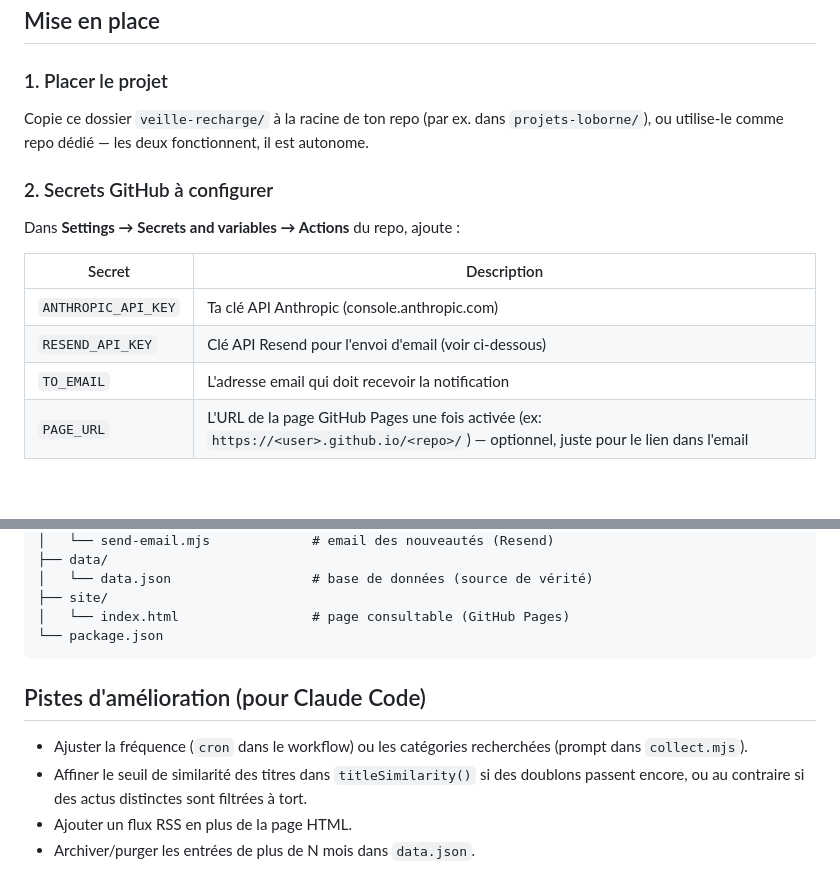
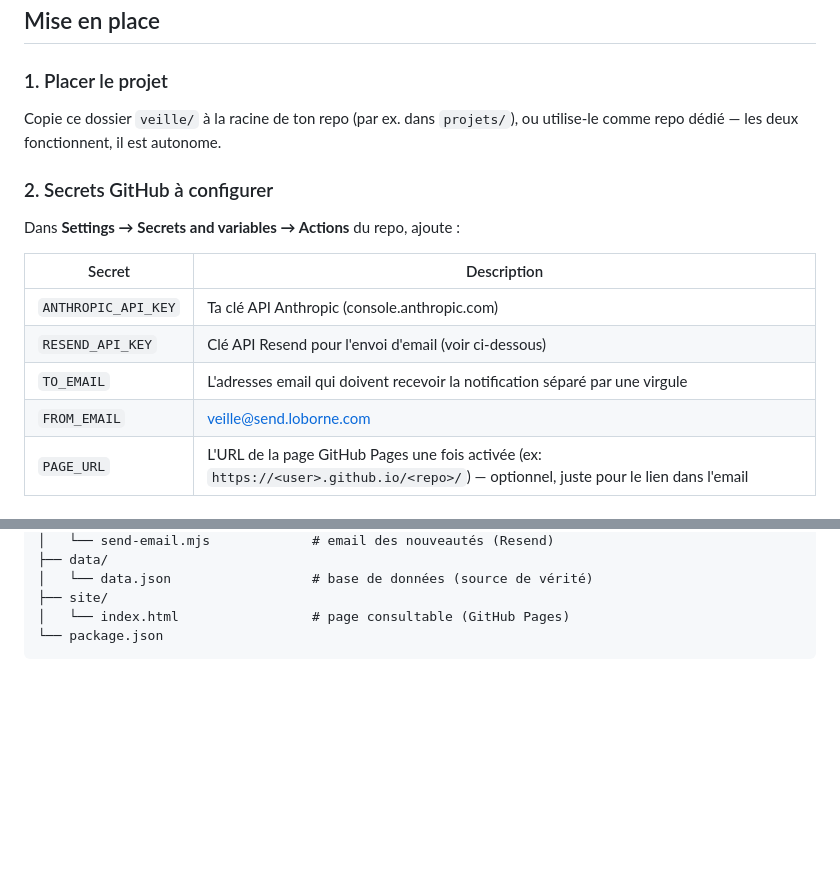
Before and after one commit to LOBORNE/outil_recherche_automatise, a Markdown page: Developpement/README.md, 2 parts joined by grey strips. Drawn GitHub-style; blank space fills up the shorter version.

````diff
--- a/Developpement/README.md
+++ b/Developpement/README.md
@@ -16,7 +16,7 @@ Chaque semaine :
 
 ### 1. Placer le projet
 
-Copie ce dossier `veille-recharge/` à la racine de ton repo (par ex. dans `projets-loborne/`), ou utilise-le comme repo dédié — les deux fonctionnent, il est autonome.
+Copie ce dossier `veille/` à la racine de ton repo (par ex. dans `projets/`), ou utilise-le comme repo dédié — les deux fonctionnent, il est autonome.
 
 ### 2. Secrets GitHub à configurer
 
@@ -26,7 +26,8 @@ Dans **Settings → Secrets and variables → Actions** du repo, ajoute :
 |---|---|
 | `ANTHROPIC_API_KEY` | Ta clé API Anthropic (console.anthropic.com) |
 | `RESEND_API_KEY` | Clé API Resend pour l'envoi d'email (voir ci-dessous) |
-| `TO_EMAIL` | L'adresse email qui doit recevoir la notification |
+| `TO_EMAIL` | L'adresses email qui doivent recevoir la notification séparé par une virgule |
+| `FROM_EMAIL` | veille@send.loborne.com |
 | `PAGE_URL` | L'URL de la page GitHub Pages une fois activée (ex: `https://<user>.github.io/<repo>/`) — optionnel, juste pour le lien dans l'email |
 
 ### 3. Créer un compte Resend (envoi d'email)
@@ -73,10 +74,3 @@ veille-recharge/
 │   └── index.html                 # page consultable (GitHub Pages)
 └── package.json
 ```
-
-## Pistes d'amélioration (pour Claude Code)
-
-- Ajuster la fréquence (`cron` dans le workflow) ou les catégories recherchées (prompt dans `collect.mjs`).
-- Affiner le seuil de similarité des titres dans `titleSimilarity()` si des doublons passent encore, ou au contraire si des actus distinctes sont filtrées à tort.
-- Ajouter un flux RSS en plus de la page HTML.
-- Archiver/purger les entrées de plus de N mois dans `data.json`.
````
